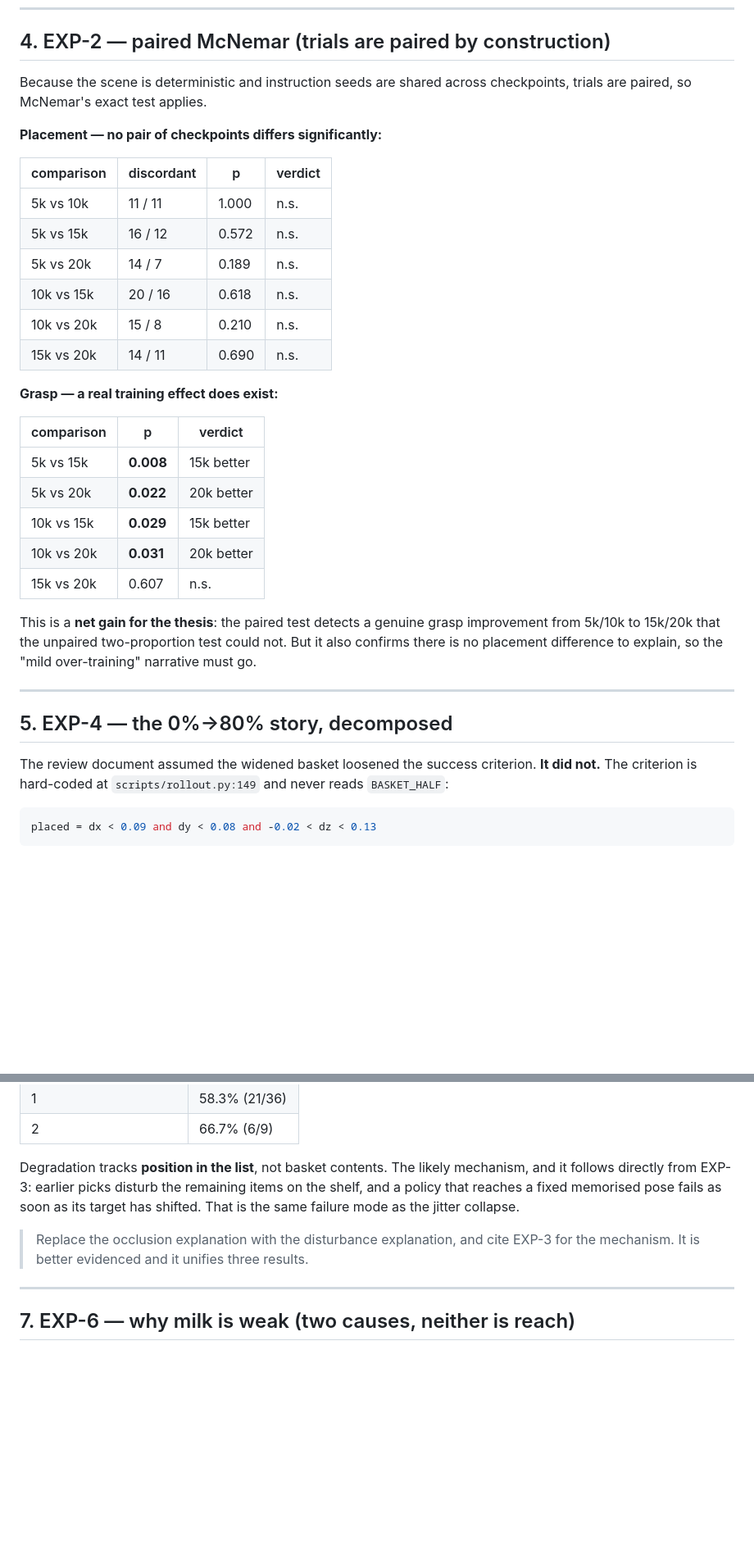
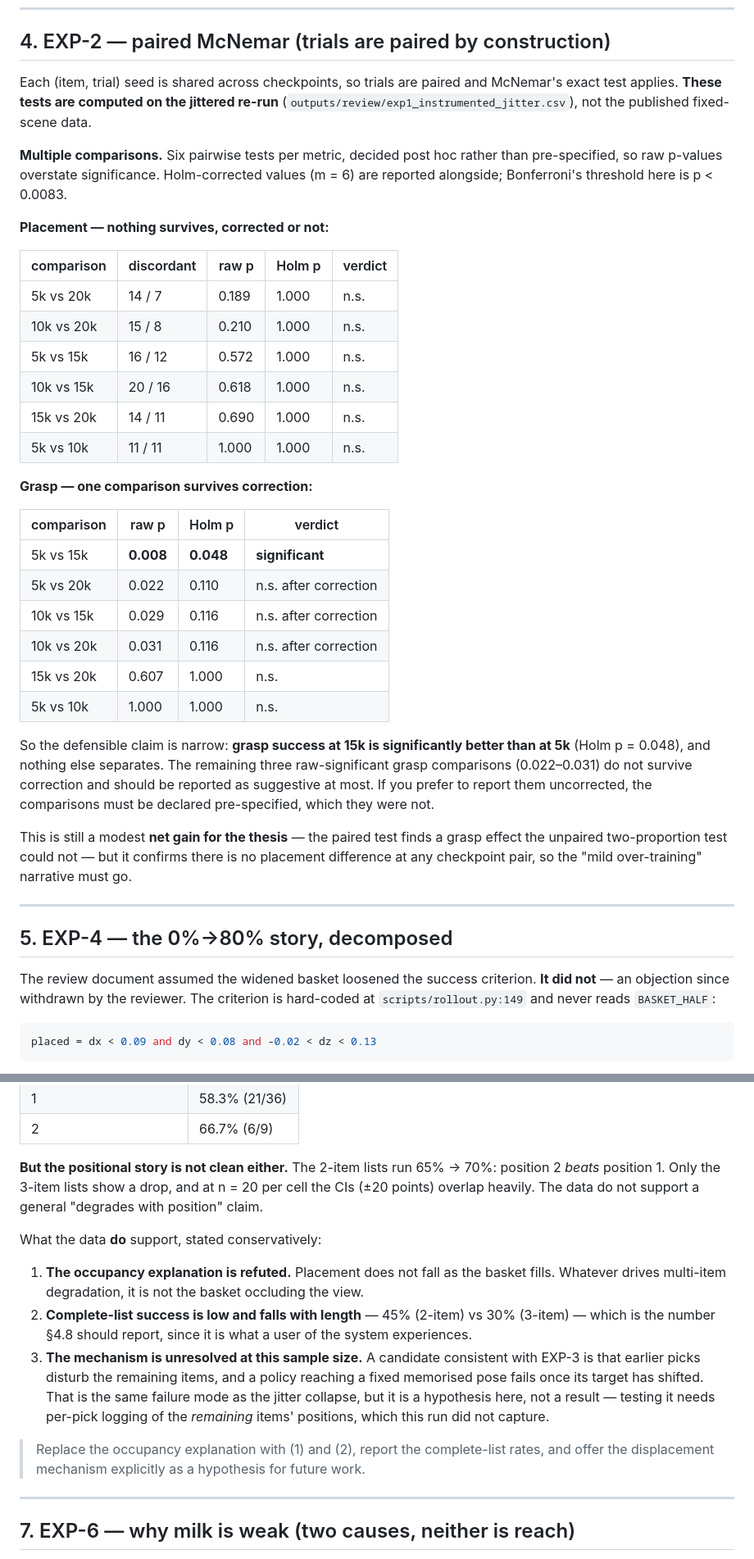
Before and after one commit to biswajeetpandaisreal-arch/supermarket-vla, a Markdown page: REVIEW_REPORT.md, 2 parts joined by grey strips. Shown at 82% size. Rendered like a GitHub page; blank space fills up the shorter version.

````diff
--- a/REVIEW_REPORT.md
+++ b/REVIEW_REPORT.md
@@ -162,39 +187,52 @@ collapses onto one clean mode, and cola is the most forgiving target.
 
 ## 4. EXP-2 — paired McNemar (trials are paired by construction)
 
-Because the scene is deterministic and instruction seeds are shared across checkpoints, trials
-are paired, so McNemar's exact test applies.
+Each (item, trial) seed is shared across checkpoints, so trials are paired and McNemar's exact
+test applies. **These tests are computed on the jittered re-run**
+(`outputs/review/exp1_instrumented_jitter.csv`), not the published fixed-scene data.
 
-**Placement — no pair of checkpoints differs significantly:**
+**Multiple comparisons.** Six pairwise tests per metric, decided post hoc rather than
+pre-specified, so raw p-values overstate significance. Holm-corrected values (m = 6) are
+reported alongside; Bonferroni's threshold here is p < 0.0083.
 
-| comparison | discordant | p | verdict |
+**Placement — nothing survives, corrected or not:**
+
+| comparison | discordant | raw p | Holm p | verdict |
+|---|---|---|---|---|
+| 5k vs 20k | 14 / 7 | 0.189 | 1.000 | n.s. |
+| 10k vs 20k | 15 / 8 | 0.210 | 1.000 | n.s. |
+| 5k vs 15k | 16 / 12 | 0.572 | 1.000 | n.s. |
+| 10k vs 15k | 20 / 16 | 0.618 | 1.000 | n.s. |
+| 15k vs 20k | 14 / 11 | 0.690 | 1.000 | n.s. |
+| 5k vs 10k | 11 / 11 | 1.000 | 1.000 | n.s. |
+
+**Grasp — one comparison survives correction:**
+
+| comparison | raw p | Holm p | verdict |
 |---|---|---|---|
-| 5k vs 10k | 11 / 11 | 1.000 | n.s. |
-| 5k vs 15k | 16 / 12 | 0.572 | n.s. |
-| 5k vs 20k | 14 / 7 | 0.189 | n.s. |
-| 10k vs 15k | 20 / 16 | 0.618 | n.s. |
-| 10k vs 20k | 15 / 8 | 0.210 | n.s. |
-| 15k vs 20k | 14 / 11 | 0.690 | n.s. |
+| 5k vs 15k | **0.008** | **0.048** | **significant** |
+| 5k vs 20k | 0.022 | 0.110 | n.s. after correction |
+| 10k vs 15k | 0.029 | 0.116 | n.s. after correction |
+| 10k vs 20k | 0.031 | 0.116 | n.s. after correction |
+| 15k vs 20k | 0.607 | 1.000 | n.s. |
+| 5k vs 10k | 1.000 | 1.000 | n.s. |
 
-**Grasp — a real training effect does exist:**
+So the defensible claim is narrow: **grasp success at 15k is significantly better than at 5k**
+(Holm p = 0.048), and nothing else separates. The remaining three raw-significant grasp
+comparisons (0.022–0.031) do not survive correction and should be reported as suggestive at
+most. If you prefer to report them uncorrected, the comparisons must be declared pre-specified,
+which they were not.
 
-| comparison | p | verdict |
-|---|---|---|
-| 5k vs 15k | **0.008** | 15k better |
-| 5k vs 20k | **0.022** | 20k better |
-| 10k vs 15k | **0.029** | 15k better |
-| 10k vs 20k | **0.031** | 20k better |
-| 15k vs 20k | 0.607 | n.s. |
-
-This is a **net gain for the thesis**: the paired test detects a genuine grasp improvement from
-5k/10k to 15k/20k that the unpaired two-proportion test could not. But it also confirms there
-is no placement difference to explain, so the "mild over-training" narrative must go.
+This is still a modest **net gain for the thesis** — the paired test finds a grasp effect the
+unpaired two-proportion test could not — but it confirms there is no placement difference at
+any checkpoint pair, so the "mild over-training" narrative must go.
 
 ---
 
 ## 5. EXP-4 — the 0%→80% story, decomposed
 
-The review document assumed the widened basket loosened the success criterion. **It did not.**
+The review document assumed the widened basket loosened the success criterion. **It did not** —
+an objection since withdrawn by the reviewer.
 The criterion is hard-coded at `scripts/rollout.py:149` and never reads `BASKET_HALF`:
 
 ```python
@@ -245,13 +283,24 @@ instead of position, there is **no gradient**:
 | 1 | 58.3% (21/36) |
 | 2 | 66.7% (6/9) |
 
-Degradation tracks **position in the list**, not basket contents. The likely mechanism, and it
-follows directly from EXP-3: earlier picks disturb the remaining items on the shelf, and a
-policy that reaches a fixed memorised pose fails as soon as its target has shifted. That is the
-same failure mode as the jitter collapse.
+**But the positional story is not clean either.** The 2-item lists run 65% → 70%: position 2
+*beats* position 1. Only the 3-item lists show a drop, and at n = 20 per cell the CIs
+(±20 points) overlap heavily. The data do not support a general "degrades with position" claim.
 
-> Replace the occlusion explanation with the disturbance explanation, and cite EXP-3 for the
-> mechanism. It is better evidenced and it unifies three results.
+What the data **do** support, stated conservatively:
+
+1. **The occupancy explanation is refuted.** Placement does not fall as the basket fills.
+   Whatever drives multi-item degradation, it is not the basket occluding the view.
+2. **Complete-list success is low and falls with length** — 45% (2-item) vs 30% (3-item) — which
+   is the number §4.8 should report, since it is what a user of the system experiences.
+3. **The mechanism is unresolved at this sample size.** A candidate consistent with EXP-3 is that
+   earlier picks disturb the remaining items, and a policy reaching a fixed memorised pose fails
+   once its target has shifted. That is the same failure mode as the jitter collapse, but it is
+   a hypothesis here, not a result — testing it needs per-pick logging of the *remaining* items'
+   positions, which this run did not capture.
+
+> Replace the occupancy explanation with (1) and (2), report the complete-list rates, and offer
+> the displacement mechanism explicitly as a hypothesis for future work.
 
 ---
 
````
Also changed, not shown: other parts of REVIEW_REPORT.md (+71 -25 lines).
